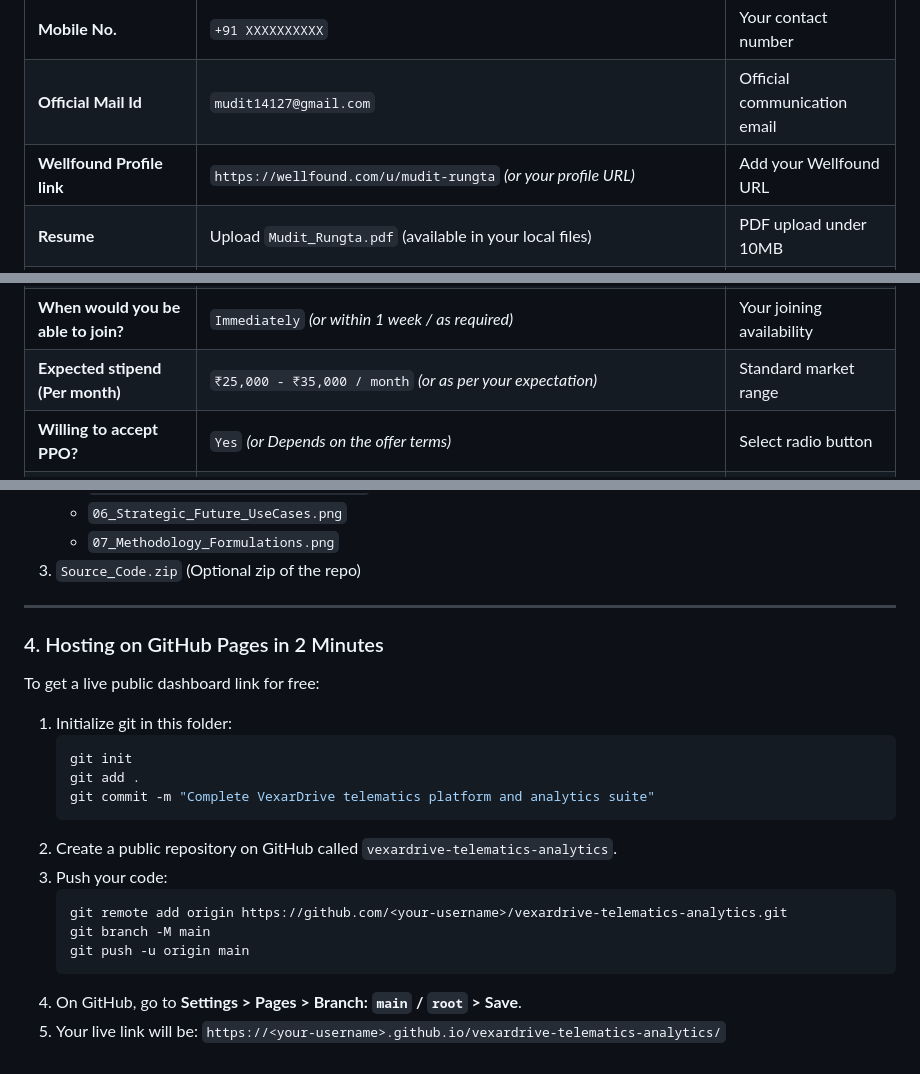
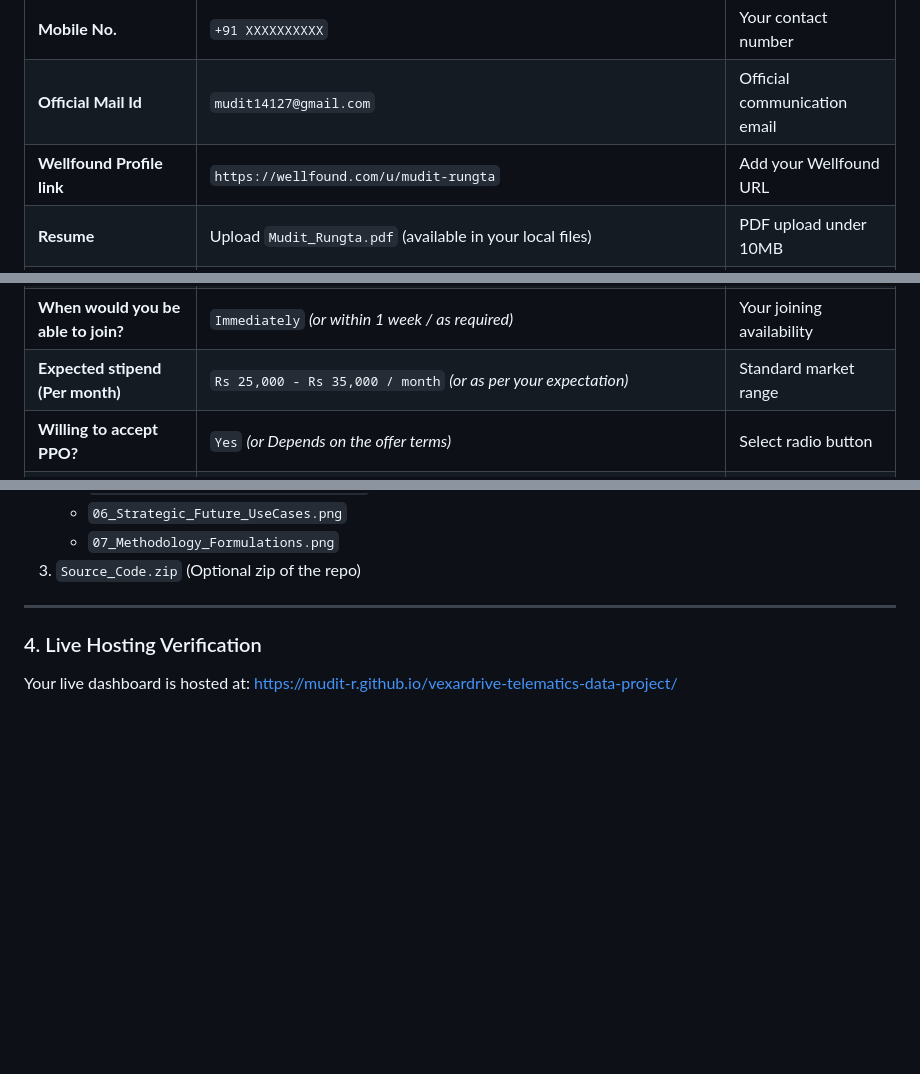
Before and after one commit to Mudit-R/vexardrive-telematics-data-project, a Markdown page: SUBMISSION_GUIDE.md, 3 parts joined by grey strips. GitHub-like rendering; blank space fills up the shorter version.

````diff
--- a/SUBMISSION_GUIDE.md
+++ b/SUBMISSION_GUIDE.md
@@ -13,14 +13,14 @@ This document provides exact, copy-paste ready answers and preparation steps for
 | **Name** | `Mudit R` | Your full name |
 | **Mobile No.** | `+91 XXXXXXXXXX` | Your contact number |
 | **Official Mail Id** | `mudit14127@gmail.com` | Official communication email |
-| **Wellfound Profile link** | `https://wellfound.com/u/mudit-rungta` *(or your profile URL)* | Add your Wellfound URL |
+| **Wellfound Profile link** | `https://wellfound.com/u/mudit-rungta` | Add your Wellfound URL |
 | **Resume** | Upload `Mudit_Rungta.pdf` (available in your local files) | PDF upload under 10MB |
 | **GitHub repository Link** | `https://github.com/Mudit-R/vexardrive-telematics-data-project` | Push the repository to GitHub |
 | **Drive Link (Technical Report & Images)** | `https://drive.google.com/drive/folders/<your-shared-folder-link>?usp=sharing` | See Drive Setup section below |
 | **Dashboard Link (If hosted)** | `https://mudit-r.github.io/vexardrive-telematics-data-project/` | Free hosting via GitHub Pages |
 | **Mention the AI tools used (if any)** | *See AI Tools Justification text below* | Ready-to-copy response |
 | **When would you be able to join?** | `Immediately` *(or within 1 week / as required)* | Your joining availability |
-| **Expected stipend (Per month)** | `₹25,000 - ₹35,000 / month` *(or as per your expectation)* | Standard market range |
+| **Expected stipend (Per month)** | `Rs 25,000 - Rs 35,000 / month` *(or as per your expectation)* | Standard market range |
 | **Willing to accept PPO?** | `Yes` *(or Depends on the offer terms)* | Select radio button |
 | **Declaration** | `I confirm that this submission is my own original work and I have complied with assessment guidelines.` | Checkbox |
 
@@ -48,21 +48,7 @@ Create a public Google Drive folder with view permissions (`Anyone with the link
 
 ---
 
-### 4. Hosting on GitHub Pages in 2 Minutes
+### 4. Live Hosting Verification
 
-To get a live public dashboard link for free:
-1. Initialize git in this folder:
-   ```bash
-   git init
-   git add .
-   git commit -m "Complete VexarDrive telematics platform and analytics suite"
-   ```
-2. Create a public repository on GitHub called `vexardrive-telematics-analytics`.
-3. Push your code:
-   ```bash
-   git remote add origin https://github.com/<your-username>/vexardrive-telematics-analytics.git
-   git branch -M main
-   git push -u origin main
-   ```
-4. On GitHub, go to **Settings > Pages > Branch: `main` / `root` > Save**.
-5. Your live link will be: `https://<your-username>.github.io/vexardrive-telematics-analytics/`
+Your live dashboard is hosted at:
+[https://mudit-r.github.io/vexardrive-telematics-data-project/](https://mudit-r.github.io/vexardrive-telematics-data-project/)
````
Also changed, not shown: other parts of SUBMISSION_GUIDE.md (+2 -2 lines), README.md (+23 -23 lines), Technical_Report.md (+3 -3 lines).
